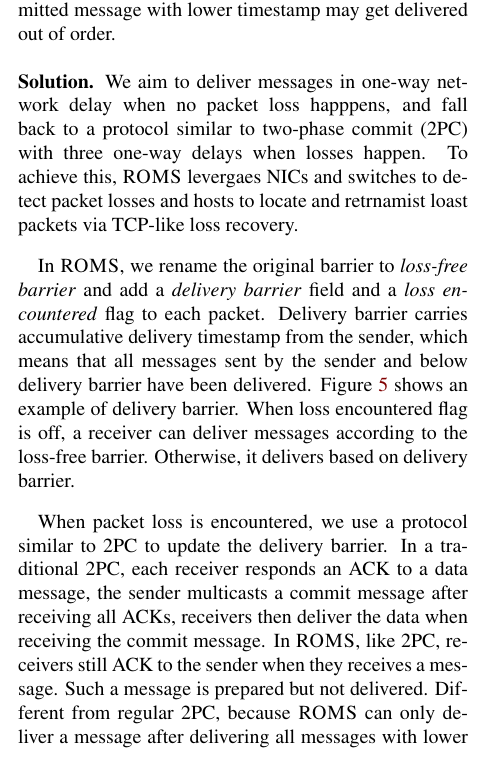
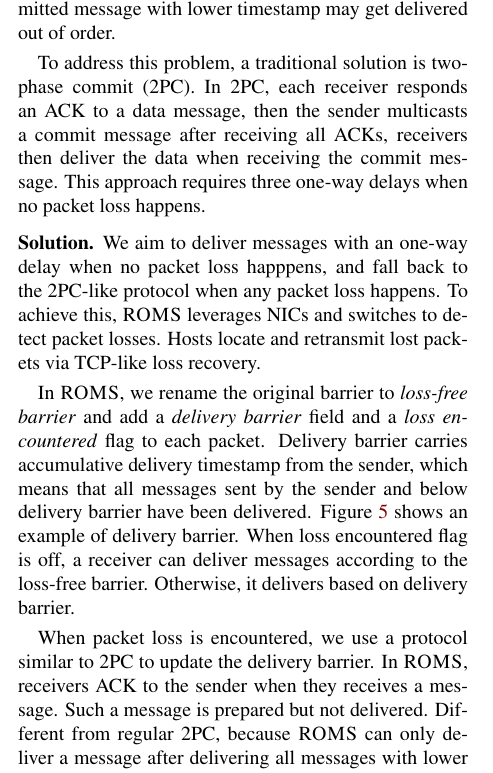
Before and after one commit to bojieli/1Pipe-paper, a LaTeX document (main.tex, which reads design.tex): part of one column of page 7 of 16, cut so that both start at the same text. Compiled offline with pdfLaTeX; a LaTeX package or settings file that is missing is left out.

Commit message:
Update on Overleaf.

```diff
--- a/design.tex
+++ b/design.tex
@@ -446,7 +446,9 @@ Previous section describes \sys in reliable networks. In this section, we discus
 
 \parab{Problem.}In data centers, the packet corruption rate is around $10^{-5}$ \texttildelow $10^{-7}$~\cite{zhuo2017understanding}. In addition, packets get dropped due to congestion and device bugs~\cite{guo2015pingmesh}. Due to packet losses, the barrier timestamp is inefficient for message delivery because messages might get dropped and retransmitted. If messages are immediately delivered when their timestamps are below the barrier, a retransmitted message with lower timestamp may get delivered out of order.
 
-\parab{Solution.}We aim to deliver messages in one-way network delay when no packet loss happpens, and fall back to a protocol similar to two-phase commit (2PC) with three one-way delays when losses happen. To achieve this, \sys levergaes NICs and switches to detect packet losses and hosts to locate and retrnamist loast packets via TCP-like loss recovery.
+To address this problem, a traditional solution is two-phase commit (2PC). In 2PC, each receiver responds an ACK to a data message, then the sender multicasts a commit message after receiving all ACKs, receivers then deliver the data when receiving the commit message. This approach requires three one-way delays when no packet loss happens.
+
+\parab{Solution.}We aim to deliver messages with an one-way delay when no packet loss happpens, and fall back to the 2PC-like protocol when any packet loss happens. To achieve this, \sys leverages NICs and switches to detect packet losses. Hosts locate and retransmit lost packets via TCP-like loss recovery.
 
 %\sys detects packet losses on last-hop links and queues using packet loss counter in NICs and switches. Given the limited switch buffer resource, we rely on end hosts to locate and retransmit lost packets via TCP-like loss recovery.
 %Since retransmitted packets may violate the barrier property, we add a special mark to them.
@@ -457,8 +459,7 @@ In \sys, we rename the original barrier to \textit{loss-free barrier} and add a
 Delivery barrier carries accumulative delivery timestamp from the sender, which means that all messages sent by the sender and below delivery barrier have been delivered. Figure~\ref{fig:ack-barrier} shows an example of delivery barrier. When loss encountered flag is off, a receiver can deliver messages according to the loss-free barrier. Otherwise, it delivers based on delivery barrier.
 
 When packet loss is encountered, we use a protocol similar to 2PC to update the delivery barrier.
-In a traditional 2PC, each receiver responds an ACK to a data message, the sender multicasts a commit message after receiving all ACKs, receivers then deliver the data when receiving the commit message.
-In \sys, like 2PC, receivers still ACK to the sender when they receives a message. Such a message is prepared but not delivered. Different from regular 2PC, because \sys can only deliver a message after delivering all messages with lower timestamps, instead of multicasts commit messages, the sender sends \textit{update delivery barrier} messages. \sys hierarchically aggregate the updated delivery barriers in network so that the receivers know the timestamp lower bound of all delivered (and prepared) messages and can deliver the prepared messages accordingly.
+In \sys, receivers ACK to the sender when they receives a message. Such a message is prepared but not delivered. Different from regular 2PC, because \sys can only deliver a message after delivering all messages with lower timestamps, instead of multicasts commit messages, the sender sends \textit{update delivery barrier} messages. \sys hierarchically aggregate the updated delivery barriers in network so that the receivers know the timestamp lower bound of all delivered (and prepared) messages and can deliver the prepared messages accordingly.
 
 When delivery barrier catches up with unreliable barrier recorded at last packet loss, the switch clears loss encountered flag, thus enables receivers to deliver messages without waiting for an additional RTT.
 At this time, messages below delivery barrier are received and messages above that are not lost before passing through this switch. This is shown in Algorithm~\ref{alg:loss-detection},
```
